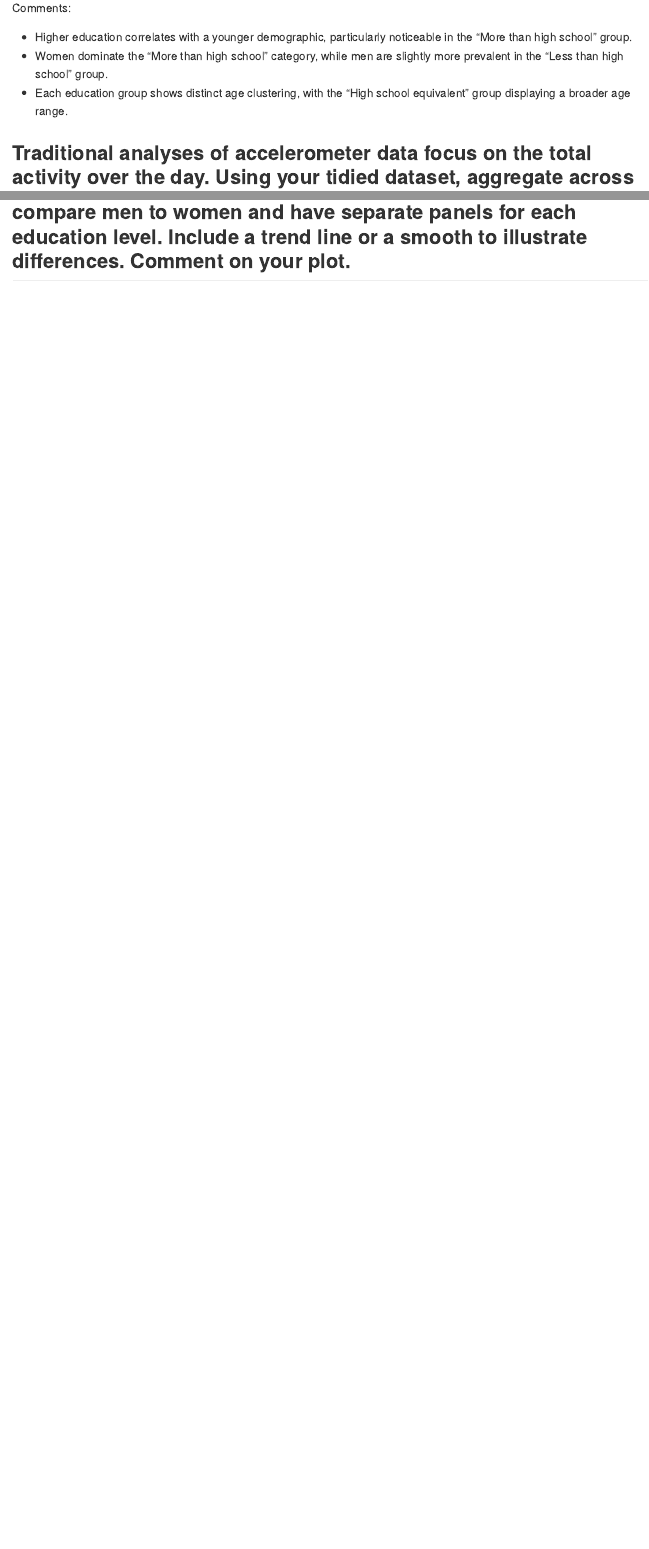
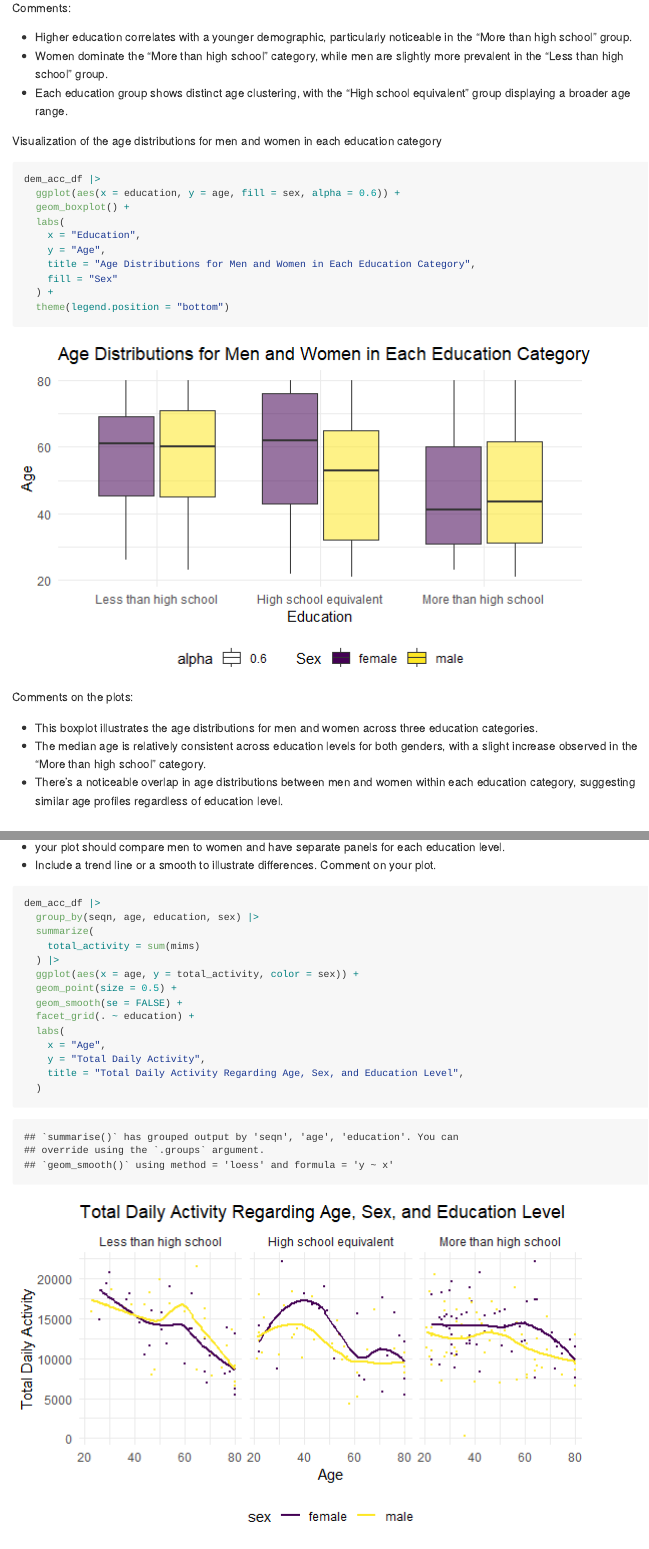
Before and after one commit to YirouHu/p8105_hw3_yh3964, an R Markdown document (p8105_hw3_yh3964.Rmd): the page in a window 1100 px wide, from 14340 px down, and a second part further down, joined at a grey line. The pictures show the output file p8105_hw3_yh3964.md that the author committed with the source, drawn offline in the style of GitHub; long lines of code are wrapped.

Commit message:
Figure the distribution and make plots on total activity regarding age, sex and education

````diff
--- a/p8105_hw3_yh3964.Rmd
+++ b/p8105_hw3_yh3964.Rmd
@@ -338,4 +338,23 @@ Comments:
 - Women dominate the "More than high school" category, while men are slightly more prevalent in the "Less than high school" group.
 - Each education group shows distinct age clustering, with the "High school equivalent" group displaying a broader age range.
 
-## Traditional analyses of accelerometer data focus on the total activity over the day. Using your tidied dataset, aggregate across minutes to create a total activity variable for each participant. Plot these total activities (y-axis) against age (x-axis); your plot should compare men to women and have separate panels for each education level. Include a trend line or a smooth to illustrate differences. Comment on your plot.
+Visualization of the age distributions for men and women in each education category
+
+```{r}
+dem_acc_df |>
+  ggplot(aes(x = education, y = age, fill = sex, alpha = 0.6)) +
+  geom_boxplot() +
+  labs(
+    x = "Education",
+    y = "Age",
+    title = "Age Distributions for Men and Women in Each Education Category",
+    fill = "Sex"
+  ) +
+  theme(legend.position = "bottom")
+```
+
+Comments on the plots:
+
+- This boxplot illustrates the age distributions for men and women across three education categories.
+- The median age is relatively consistent across education levels for both genders, with a slight increase observed in the "More than high school" category.
+- There's a noticeable overlap in age distributions between men and women within each education category, suggesting similar age profiles regardless of education level.
@@ -341,0 +366,17 @@ Comments:
+- your plot should compare men to women and have separate panels for each education level.
+- Include a trend line or a smooth to illustrate differences. Comment on your plot.
+
+```{r}
+dem_acc_df |>
+  group_by(seqn, age, education, sex) |>
+  summarize(
+    total_activity = sum(mims)
+  ) |>
+  ggplot(aes(x = age, y = total_activity, color = sex)) +
+  geom_point(size = 0.5) +
+  geom_smooth(se = FALSE) +
+  facet_grid(. ~ education) +
+  labs(
+    x = "Age",
+    y = "Total Daily Activity",
+    title = "Total Daily Activity Regarding Age, Sex, and Education Level",
````
Also changed, not shown: p8105_hw3_yh3964.md, p8105_hw3_yh3964_files/figure-gfm/unnamed-chunk-20-1.png (added), p8105_hw3_yh3964_files/figure-gfm/unnamed-chunk-21-1.png (added), p8105_hw3_yh3964.Rmd (14 more changed lines).
